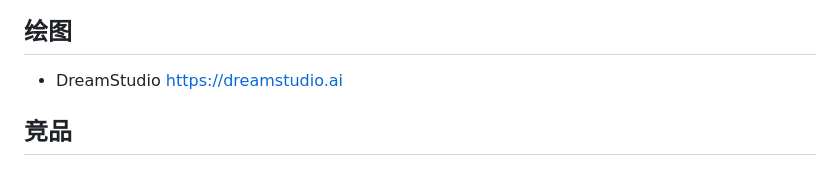
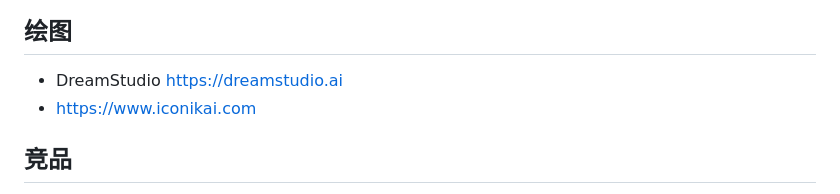
Before and after one commit to jaywcjlove/awesome-chatgpt, a Markdown page: README.md, the part around the change. Drawn GitHub-style.

Commit message:
doc: Update README.md

```diff
--- a/README.md
+++ b/README.md
@@ -85,6 +85,7 @@ Awesome ChatGPT
 ## 绘图
 
 - DreamStudio https://dreamstudio.ai
+- https://www.iconikai.com
 
 ## 竞品
 
```
